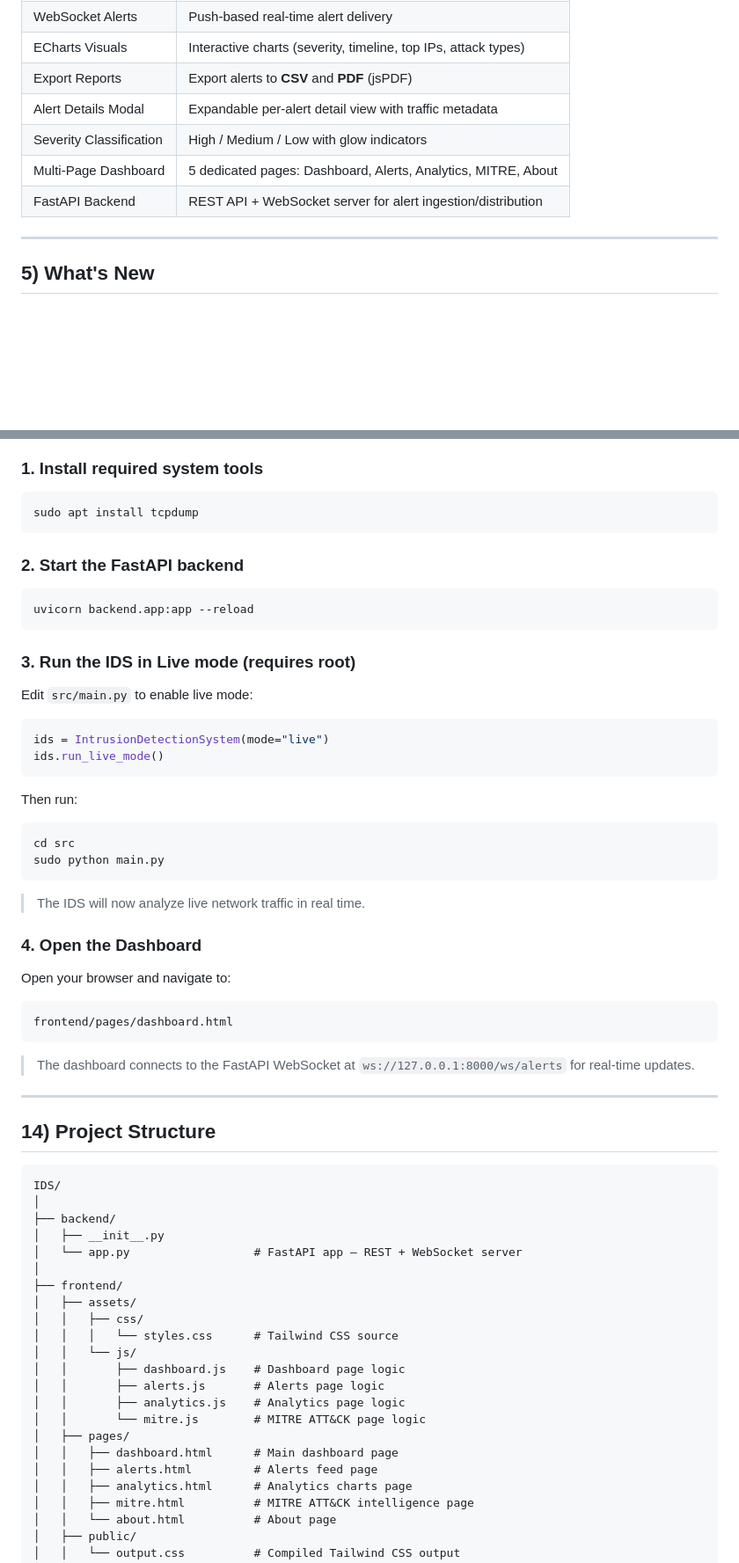
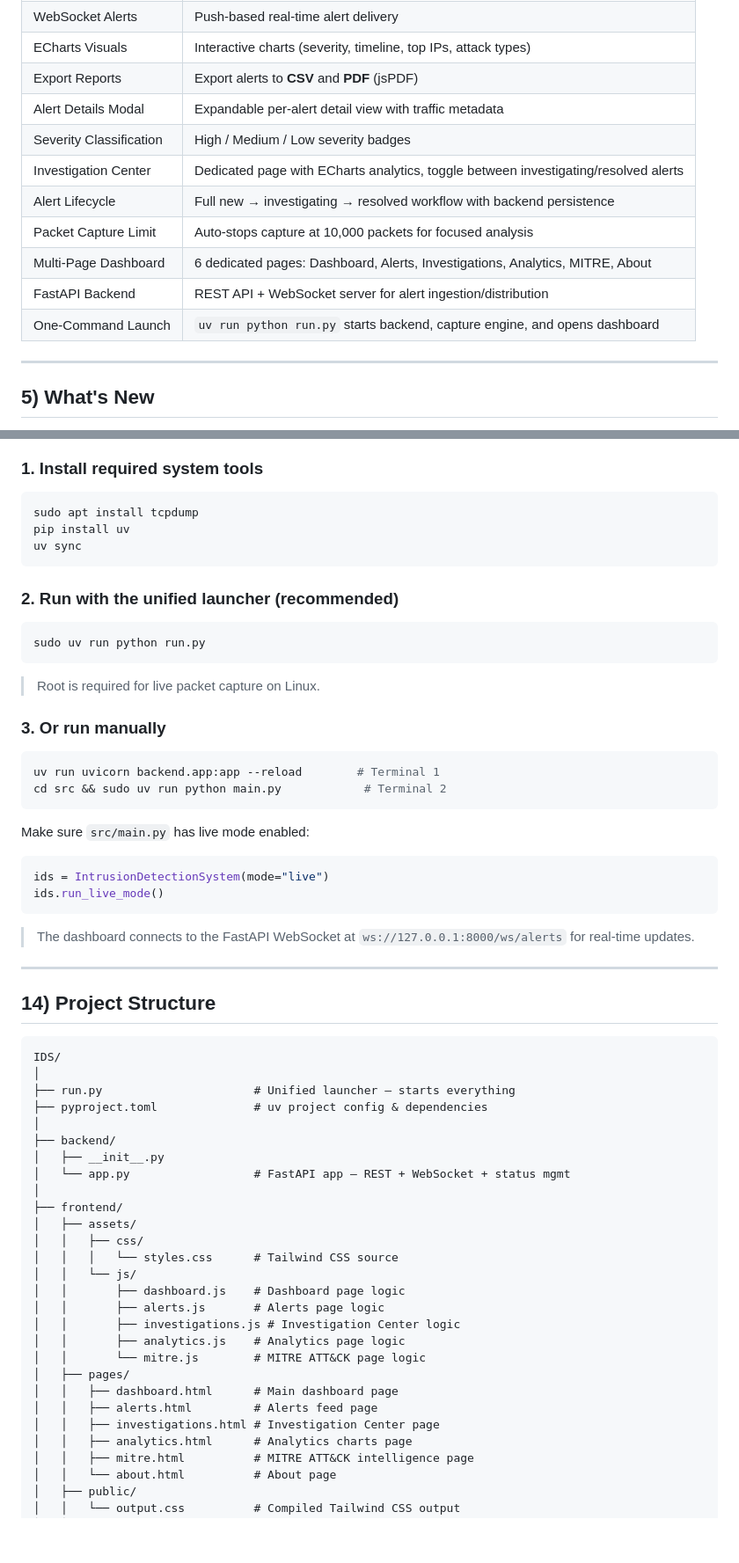
Before and after one commit to NOTSUMIT0/Intrusion-Detection-System, a Markdown page: README.md, 2 parts joined by grey strips. Shown at 88% size. Drawn GitHub-style; blank space fills up the shorter version.

````diff
--- a/README.md
+++ b/README.md
@@ -83,9 +83,13 @@ The system supports:
 |  ECharts Visuals | Interactive charts (severity, timeline, top IPs, attack types) |
 |  Export Reports | Export alerts to **CSV** and **PDF** (jsPDF) |
 |  Alert Details Modal | Expandable per-alert detail view with traffic metadata |
-|  Severity Classification | High / Medium / Low with glow indicators |
-|  Multi-Page Dashboard | 5 dedicated pages: Dashboard, Alerts, Analytics, MITRE, About |
+|  Severity Classification | High / Medium / Low severity badges |
+|  Investigation Center | Dedicated page with ECharts analytics, toggle between investigating/resolved alerts |
+|  Alert Lifecycle | Full new → investigating → resolved workflow with backend persistence |
+|  Packet Capture Limit | Auto-stops capture at 10,000 packets for focused analysis |
+|  Multi-Page Dashboard | 6 dedicated pages: Dashboard, Alerts, Investigations, Analytics, MITRE, About |
 |  FastAPI Backend | REST API + WebSocket server for alert ingestion/distribution |
+|  One-Command Launch | `uv run python run.py` starts backend, capture engine, and opens dashboard |
 
 ---
 
@@ -353,38 +402,30 @@ python main.py
 
 ```bash
 sudo apt install tcpdump
+pip install uv
+uv sync
 ```
 
-### 2. Start the FastAPI backend
+### 2. Run with the unified launcher (recommended)
 
 ```bash
-uvicorn backend.app:app --reload
+sudo uv run python run.py
 ```
 
-### 3. Run the IDS in Live mode (requires root)
+> Root is required for live packet capture on Linux.
 
-Edit `src/main.py` to enable live mode:
+### 3. Or run manually
+
+```bash
+uv run uvicorn backend.app:app --reload        # Terminal 1
+cd src && sudo uv run python main.py            # Terminal 2
+```
+
+Make sure `src/main.py` has live mode enabled:
 
 ```python
 ids = IntrusionDetectionSystem(mode="live")
 ids.run_live_mode()
-```
-
-Then run:
-
-```bash
-cd src
-sudo python main.py
-```
-
-> The IDS will now analyze live network traffic in real time.
-
-### 4. Open the Dashboard
-
-Open your browser and navigate to:
-
-```
-frontend/pages/dashboard.html
 ```
 
 > The dashboard connects to the FastAPI WebSocket at `ws://127.0.0.1:8000/ws/alerts` for real-time updates.
@@ -396,9 +437,12 @@ frontend/pages/dashboard.html
 ```
 IDS/
 │
+├── run.py                      # Unified launcher — starts everything
+├── pyproject.toml              # uv project config & dependencies
+│
 ├── backend/
 │   ├── __init__.py
-│   └── app.py                  # FastAPI app — REST + WebSocket server
+│   └── app.py                  # FastAPI app — REST + WebSocket + status mgmt
 │
 ├── frontend/
 │   ├── assets/
@@ -407,11 +451,13 @@ IDS/
 │   │   └── js/
 │   │       ├── dashboard.js    # Dashboard page logic
 │   │       ├── alerts.js       # Alerts page logic
+│   │       ├── investigations.js # Investigation Center logic
 │   │       ├── analytics.js    # Analytics page logic
 │   │       └── mitre.js        # MITRE ATT&CK page logic
 │   ├── pages/
 │   │   ├── dashboard.html      # Main dashboard page
 │   │   ├── alerts.html         # Alerts feed page
+│   │   ├── investigations.html # Investigation Center page
 │   │   ├── analytics.html      # Analytics charts page
 │   │   ├── mitre.html          # MITRE ATT&CK intelligence page
 │   │   └── about.html          # About page
````
Also changed, not shown: other parts of README.md (+90 -43 lines).
